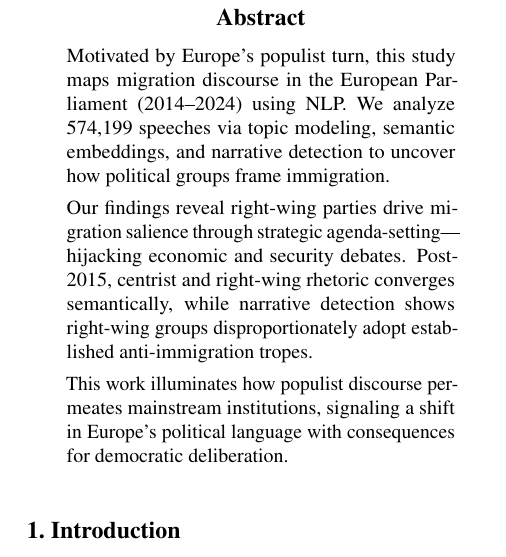
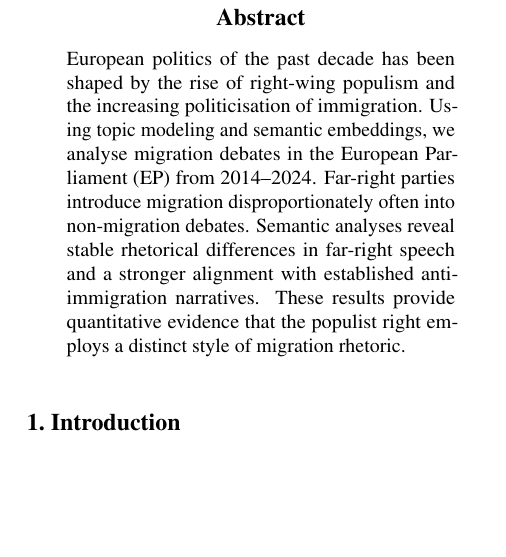
Before and after one commit to derkleinejakob/euparl_discourse, a LaTeX paper (report/report.tex, which reads report/sections/abstract.tex): part of one column of page 1 of 7, cut so that both start at the same text, the shorter picture padded with empty space. Compiled offline with pdfLaTeX.

Commit message:
rewrote abstract

```diff
--- a/report/sections/abstract.tex
+++ b/report/sections/abstract.tex
@@ -1,9 +1,8 @@
 \begin{abstract}
-Motivated by Europe's populist turn, this study maps migration discourse in the European Parliament (2014--2024) using NLP. We analyze 574,199 speeches via topic modeling, semantic embeddings, and narrative detection to uncover how political groups frame immigration.
 
-Our findings reveal right-wing parties drive migration salience through strategic agenda-setting---hijacking economic and security debates. Post-2015, centrist and right-wing rhetoric converges semantically, while narrative detection shows right-wing groups disproportionately adopt established anti-immigration tropes.
+European politics of the past decade has been shaped by the rise of right-wing populism and the increasing politicisation of immigration. Using topic modeling and semantic embeddings, we analyse migration debates in the European Parliament (EP) from 2014–2024. Far-right parties introduce migration disproportionately often into non-migration debates.
+Semantic analyses reveal stable rhetorical differences in far-right speech and a stronger alignment with established anti-immigration narratives. These results provide quantitative evidence that the populist right employs a distinct style of migration rhetoric.
 
-This work illuminates how populist discourse permeates mainstream institutions, signaling a shift in Europe's political language with consequences for democratic deliberation.
 \end{abstract}
 
 %Motivated by the rise of populism in Europe since the late 1990s, this study investigates ideological shifts in European Parliament (EP) speeches using natural language processing. Drawing on the novel ParLawSpeech dataset \citep{SDN-10.7802-2824} which contains 574,199 speeches from 1999 to 2024 alongside metadata on speaker identity, we use sentence embedding models to examine the semantic content and emotional tone of parliamentary debates over time.
```
Also changed, not shown: report/old_abstract.pdf (deleted).
